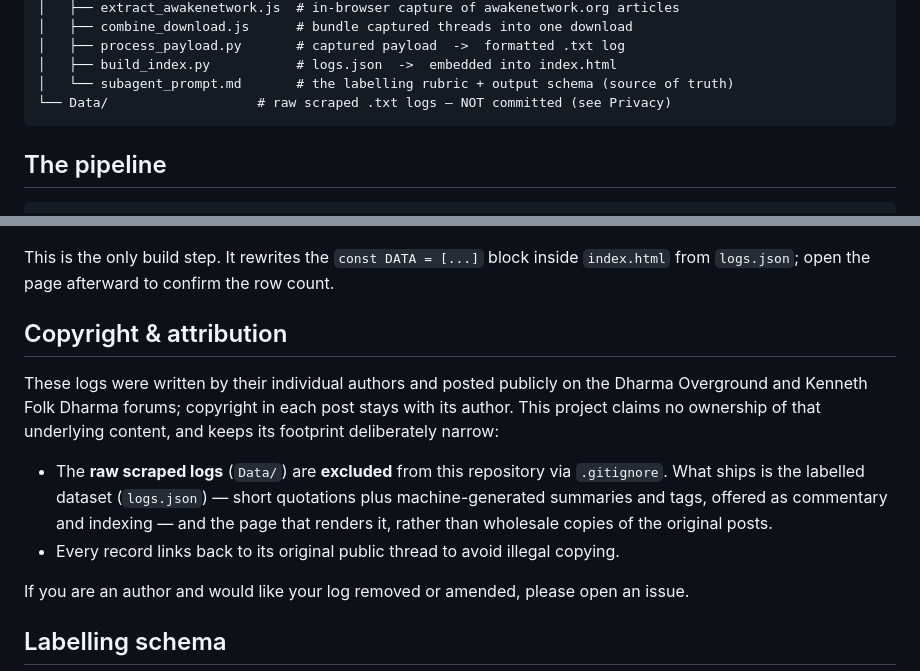
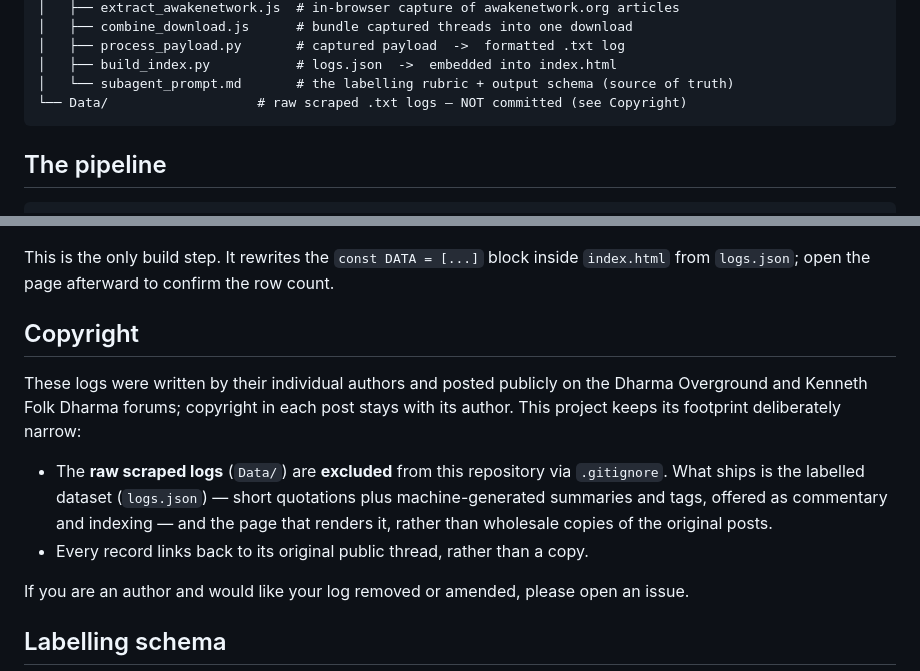
Before and after one commit to johnduality/practice-logs, a Markdown page: README.md, 2 parts joined by grey strips. Drawn GitHub-style.

````diff
--- a/README.md
+++ b/README.md
@@ -35,7 +35,7 @@ KFD).
 │   ├── process_payload.py       # captured payload  ->  formatted .txt log
 │   ├── build_index.py           # logs.json  ->  embedded into index.html
 │   └── subagent_prompt.md       # the labelling rubric + output schema (source of truth)
-└── Data/                   # raw scraped .txt logs — NOT committed (see Privacy)
+└── Data/                   # raw scraped .txt logs — NOT committed (see Copyright)
 ```
 
 ## The pipeline
@@ -69,18 +69,17 @@ python3 Tools/build_index.py logs.json index.html
 This is the only build step. It rewrites the `const DATA = [...]` block inside
 `index.html` from `logs.json`; open the page afterward to confirm the row count.
 
-## Copyright & attribution
+## Copyright
 
 These logs were written by their individual authors and posted publicly on the
 Dharma Overground and Kenneth Folk Dharma forums; copyright in each post stays with
-its author. This project claims no ownership of that underlying content, and keeps
-its footprint deliberately narrow:
+its author. This project keeps its footprint deliberately narrow:
 
 - The **raw scraped logs** (`Data/`) are **excluded** from this repository via
   `.gitignore`. What ships is the labelled dataset (`logs.json`) — short quotations
   plus machine-generated summaries and tags, offered as commentary and indexing —
   and the page that renders it, rather than wholesale copies of the original posts.
-- Every record links back to its original public thread to avoid illegal copying.
+- Every record links back to its original public thread, rather than a copy.
 
 If you are an author and would like your log removed or amended, please open an issue.
 
````
